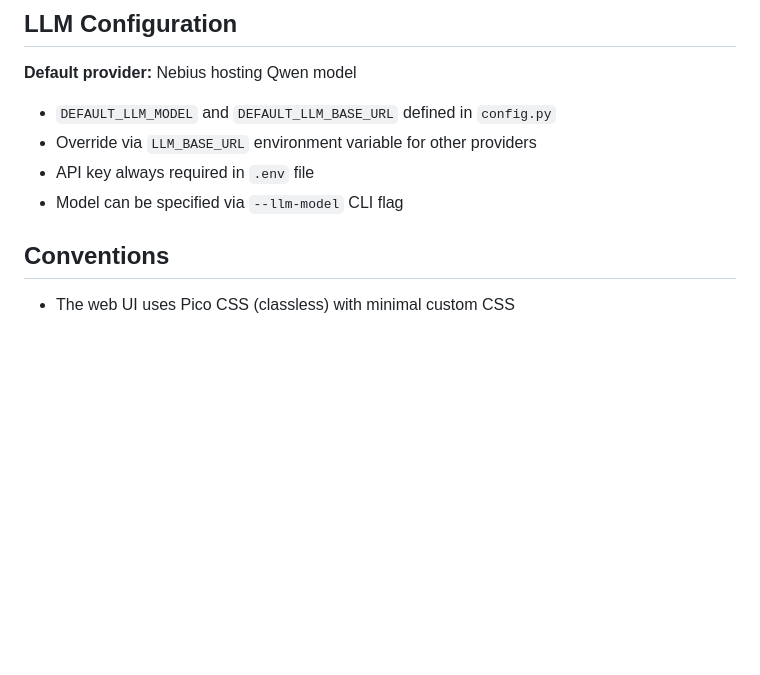
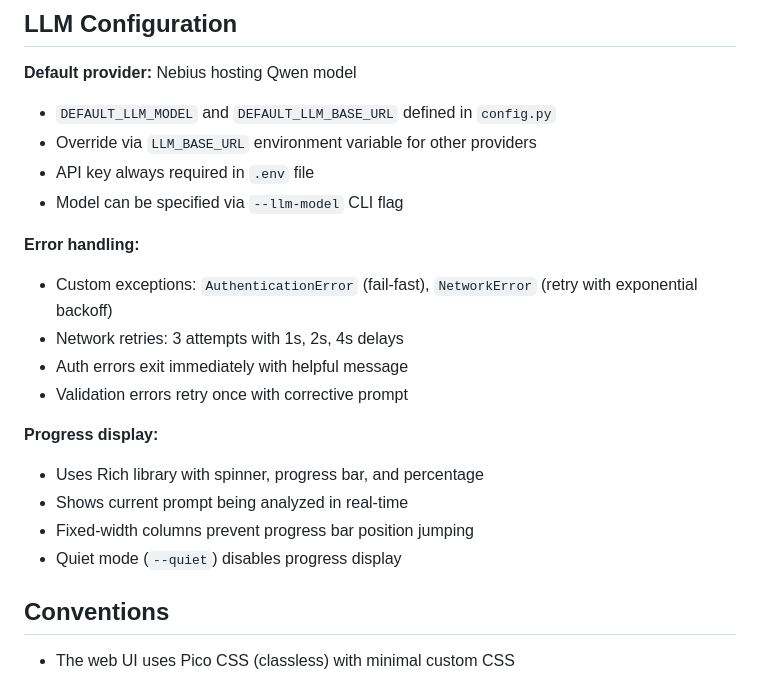
Before and after one commit to pinikop/system-prompts-analyzer, a Markdown page: CLAUDE.md, the part around the change. Drawn GitHub-style; blank space fills up the shorter version.

Commit message:
docs: document error handling and progress display implementation
Added section to CLAUDE.md explaining:
- Custom exception hierarchy (AuthenticationError, NetworkError)
- Retry behavior (3 attempts with exponential backoff)
- Fail-fast behavior for auth errors
- Rich progress display with fixed-width columns
- Quiet mode behavior

```diff
--- a/CLAUDE.md
+++ b/CLAUDE.md
@@ -60,6 +60,18 @@ The pipeline caches LLM results in `analysis.json` via `cache_info.file_hashes`.
 - API key always required in `.env` file
 - Model can be specified via `--llm-model` CLI flag
 
+**Error handling:**
+- Custom exceptions: `AuthenticationError` (fail-fast), `NetworkError` (retry with exponential backoff)
+- Network retries: 3 attempts with 1s, 2s, 4s delays
+- Auth errors exit immediately with helpful message
+- Validation errors retry once with corrective prompt
+
+**Progress display:**
+- Uses Rich library with spinner, progress bar, and percentage
+- Shows current prompt being analyzed in real-time
+- Fixed-width columns prevent progress bar position jumping
+- Quiet mode (`--quiet`) disables progress display
+
 ## Conventions
 
 - The web UI uses Pico CSS (classless) with minimal custom CSS
```
